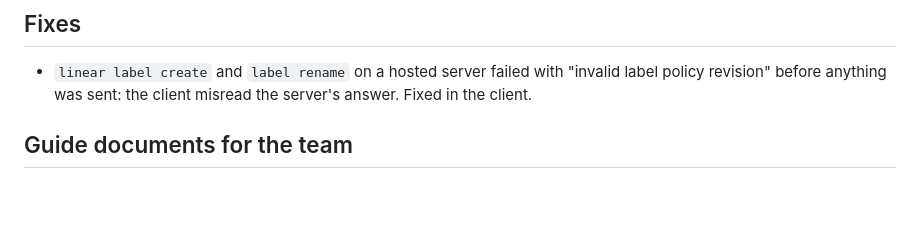
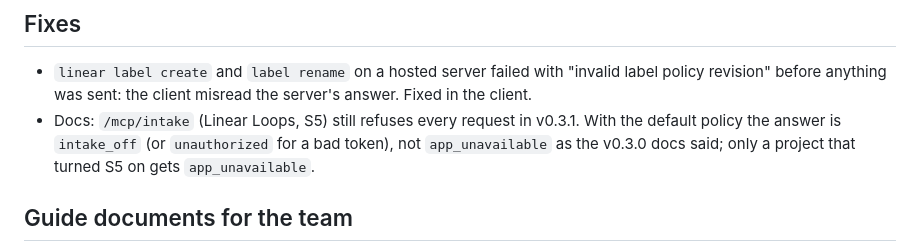
Before and after one commit to jkai-chen/ClawBridge, a Markdown page: RELEASE-NOTES.md, the part around the change. Drawn GitHub-style; blank space fills up the shorter version.

Commit message:
docs: say what /mcp/intake answers while S5 is unavailable

```diff
--- a/RELEASE-NOTES.md
+++ b/RELEASE-NOTES.md
@@ -15,6 +15,9 @@
 
 - `linear label create` and `label rename` on a hosted server failed with "invalid label policy revision" before
   anything was sent: the client misread the server's answer. Fixed in the client.
+- Docs: `/mcp/intake` (Linear Loops, S5) still refuses every request in v0.3.1. With the default policy the answer is
+  `intake_off` (or `unauthorized` for a bad token), not `app_unavailable` as the v0.3.0 docs said; only a project
+  that turned S5 on gets `app_unavailable`.
 
 ## Guide documents for the team
 
```
Also changed, not shown: docs/linear.md (+5 -3 lines).
